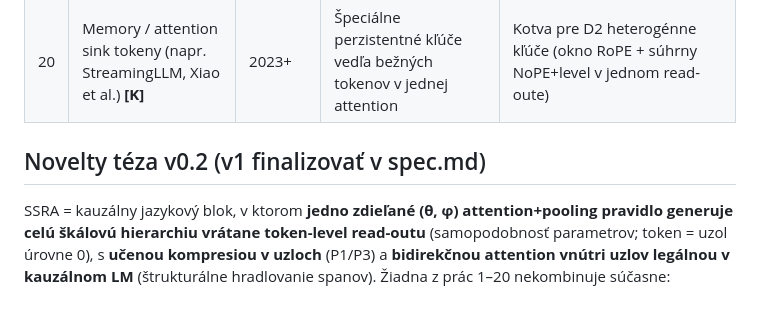
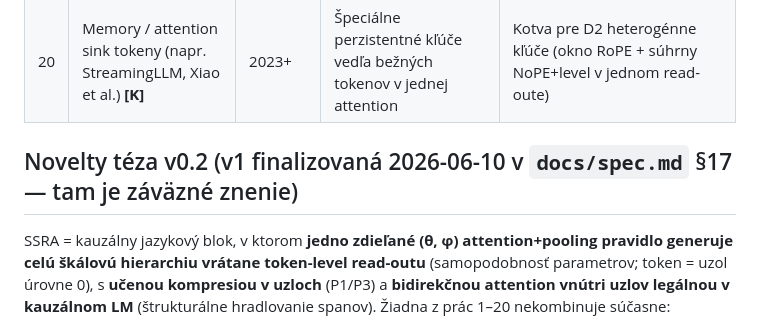
Before and after one commit to sopovai-daniel/ssra, a Markdown page: docs/02-prior-art-mapa.md, the part around the change. Drawn GitHub-style.

```diff
--- a/docs/02-prior-art-mapa.md
+++ b/docs/02-prior-art-mapa.md
@@ -24,7 +24,7 @@
 | 19 | ToMe — Token Merging (Bolya et al.) **[K]** | ICLR 2023 | Bezgradientové zlučovanie podobných tokenov | Kotva pre P2/P3 rodinu (token redukcia); ViT doména |
 | 20 | Memory / attention sink tokeny (napr. StreamingLLM, Xiao et al.) **[K]** | 2023+ | Špeciálne perzistentné kľúče vedľa bežných tokenov v jednej attention | Kotva pre D2 heterogénne kľúče (okno RoPE + súhrny NoPE+level v jednom read-oute) |
 
-## Novelty téza v0.2 (v1 finalizovať v spec.md)
+## Novelty téza v0.2 (v1 finalizovaná 2026-06-10 v `docs/spec.md` §17 — tam je záväzné znenie)
 SSRA = kauzálny jazykový blok, v ktorom **jedno zdieľané (θ, φ) attention+pooling pravidlo generuje celú škálovú hierarchiu vrátane token-level read-outu** (samopodobnosť parametrov; token = uzol úrovne 0), s **učenou kompresiou v uzloch** (P1/P3) a **bidirekčnou attention vnútri uzlov legálnou v kauzálnom LM** (štrukturálne hradlovanie spanov). Žiadna z prác 1–20 nekombinuje súčasne: zdieľanie naprieč škálami × učená uzlová kompresia × kauzálne LM nad textom.
 
 **Poctivé vymedzenie voči #2 (z D4):** pozičná Fenwick štruktúra prefixu je prevzatá (citovať); novelty nesie výhradne mechanizmus (softmax + Pool_φ + zdieľanie) a jeho empirické dôsledky na recall.
```
Also changed, not shown: docs/00-stav-a-triaz.md (+1 -1 lines), docs/spec.md (added, +299 -0 lines).
